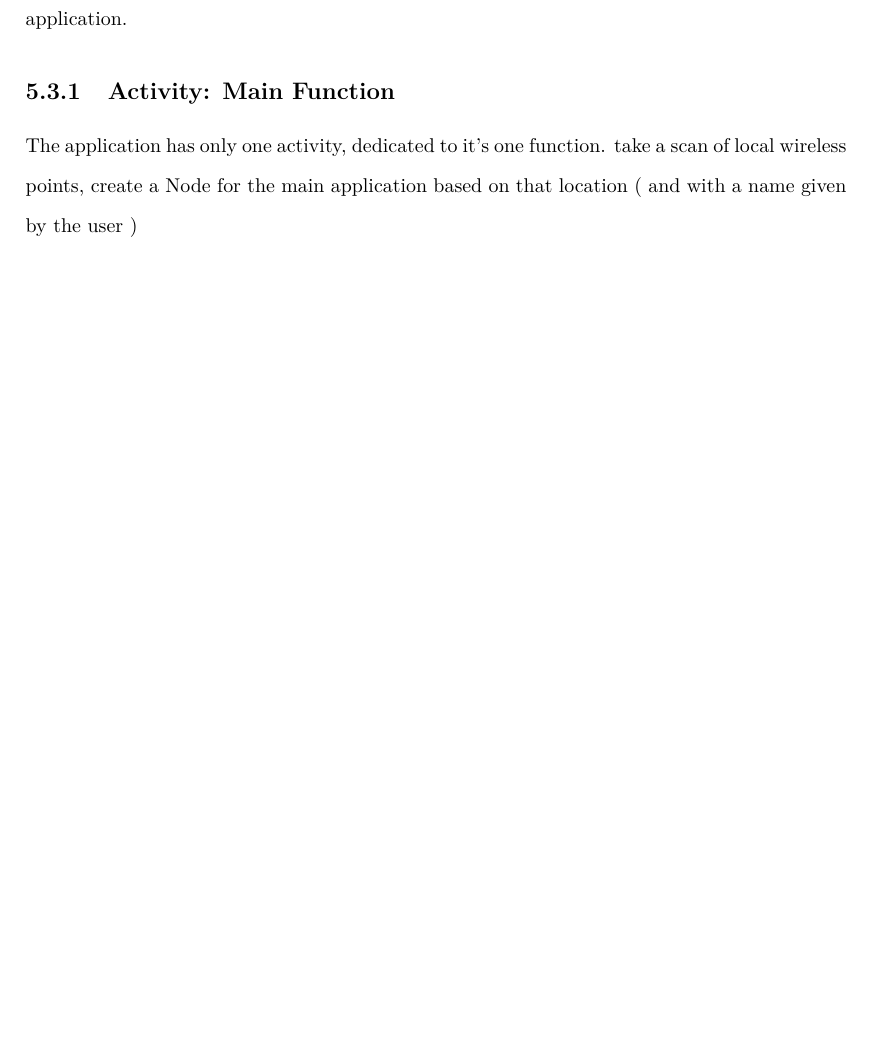
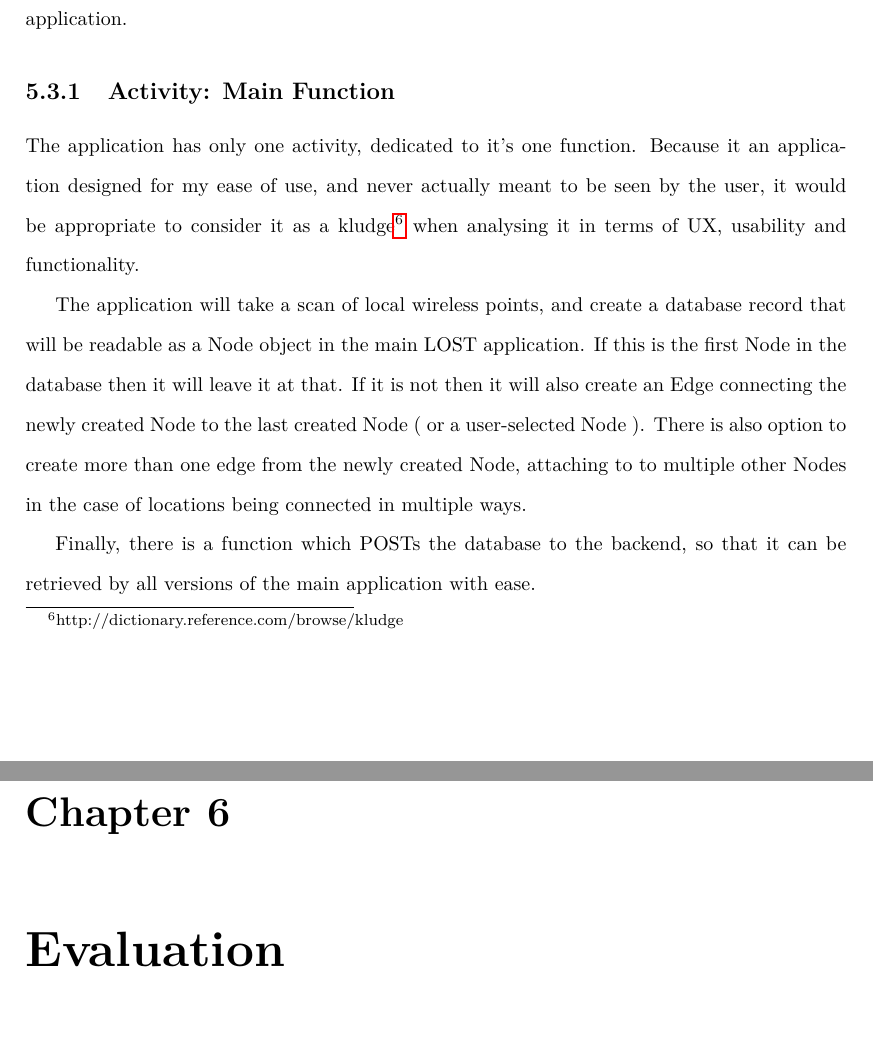
Before and after one commit to JoshuaSimpson/ThirdYearProject, a LaTeX thesis (FYPDocs/LostLatex/report.tex): part of page 37 of 41 before the commit and two parts of pages 37 and 39 of 43 after it, the two joined at a grey line, cut so that both start at the same text, the shorter picture padded with empty space. Compiled offline with pdfLaTeX.

Commit message:
Completed Implementation

```diff
--- a/FYPDocs/LostLatex/report.tex
+++ b/FYPDocs/LostLatex/report.tex
@@ -595,8 +595,21 @@ end
 FOUND was never meant to be a part of the original application - rather it became a necessity after a short amount of time spent attempting to gather wireless location data. FOUND is a mobile application designed to build a database that the main application ( LOST ) can transform into a directed graph. The toolkit used is the same as was used to develop the LOST application.
 
 \subsection{Activity: Main Function}
-The application has only one activity, dedicated to it's one function.
-take a scan of local wireless points, create a Node for the main application based on that location ( and with a name given by the user )
+The application has only one activity, dedicated to it's one function. Because it an application designed for my ease of use, and never actually meant to be seen by the user, it would be appropriate to consider it as a  kludge\footnote{http://dictionary.reference.com/browse/kludge} when analysing it in terms of UX, usability and functionality.
+
+The application will take a scan of local wireless points, and create a database record that will be readable as a Node object in the main LOST application. If this is the first Node in the database then it will leave it at that. If it is not then it will also create an Edge connecting the newly created Node to the last created Node ( or a user-selected Node ). There is also option to create more than one edge from the newly created Node, attaching to to multiple other Nodes in the case of locations being connected in multiple ways.
+
+Finally, there is a function which POSTs the database to the backend, so that it can be retrieved by all versions of the main application with ease.
+
+\section{Testing}
+
+
+
+\chapter{Evaluation}
+
+
+
+
 %\include{Chapters/Body}
 %\include{Chapters/DesignSpecification}
 %\include{Chapters/Implementation}
```
Also changed, not shown: FYPDocs/LostLatex/FrontMatter/acknowledgements.tex (+6 -2 lines), FYPDocs/LostLatex/Diagrams/platyproof.png (added), FYPDocs/LostLatex/X.pdf (added), FYPDocs/LostLatex/report.pdf, 19 other files.
